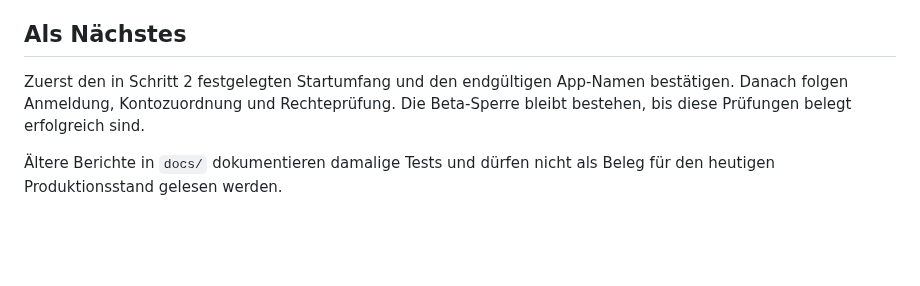
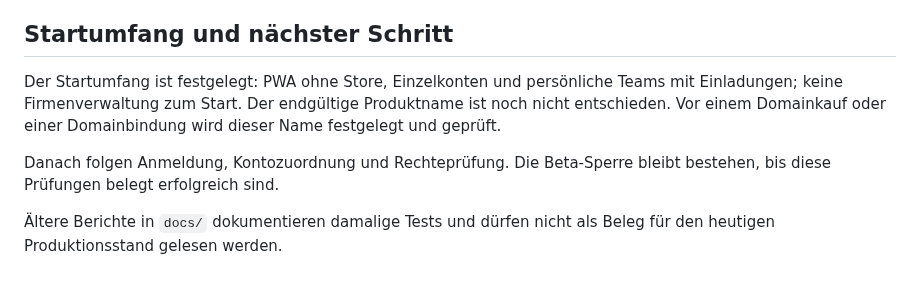
Before and after one commit to Daixem/TimeFlow-PWA, a Markdown page: docs/Status-2026-10-27.md, the part around the change. Drawn GitHub-style; blank space fills up the shorter version.

Commit message:
Record agreed open PWA launch scope

```diff
--- a/docs/Status-2026-10-27.md
+++ b/docs/Status-2026-10-27.md
@@ -39,11 +39,15 @@ und darf nicht als Produktionssicherung ausgegeben werden.
   nicht belegt. Keine produktiven Daten ändern, bis Export, getrennte
   Wiederherstellung und Rückfallweg aktuell nachgewiesen sind.
 
-## Als Nächstes
+## Startumfang und nächster Schritt
 
-Zuerst den in Schritt 2 festgelegten Startumfang und den endgültigen App-Namen
-bestätigen. Danach folgen Anmeldung, Kontozuordnung und Rechteprüfung. Die
-Beta-Sperre bleibt bestehen, bis diese Prüfungen belegt erfolgreich sind.
+Der Startumfang ist festgelegt: PWA ohne Store, Einzelkonten und persönliche
+Teams mit Einladungen; keine Firmenverwaltung zum Start. Der endgültige
+Produktname ist noch nicht entschieden. Vor einem Domainkauf oder einer
+Domainbindung wird dieser Name festgelegt und geprüft.
+
+Danach folgen Anmeldung, Kontozuordnung und Rechteprüfung. Die Beta-Sperre
+bleibt bestehen, bis diese Prüfungen belegt erfolgreich sind.
 
 Ältere Berichte in `docs/` dokumentieren damalige Tests und dürfen nicht als
 Beleg für den heutigen Produktionsstand gelesen werden.
```
